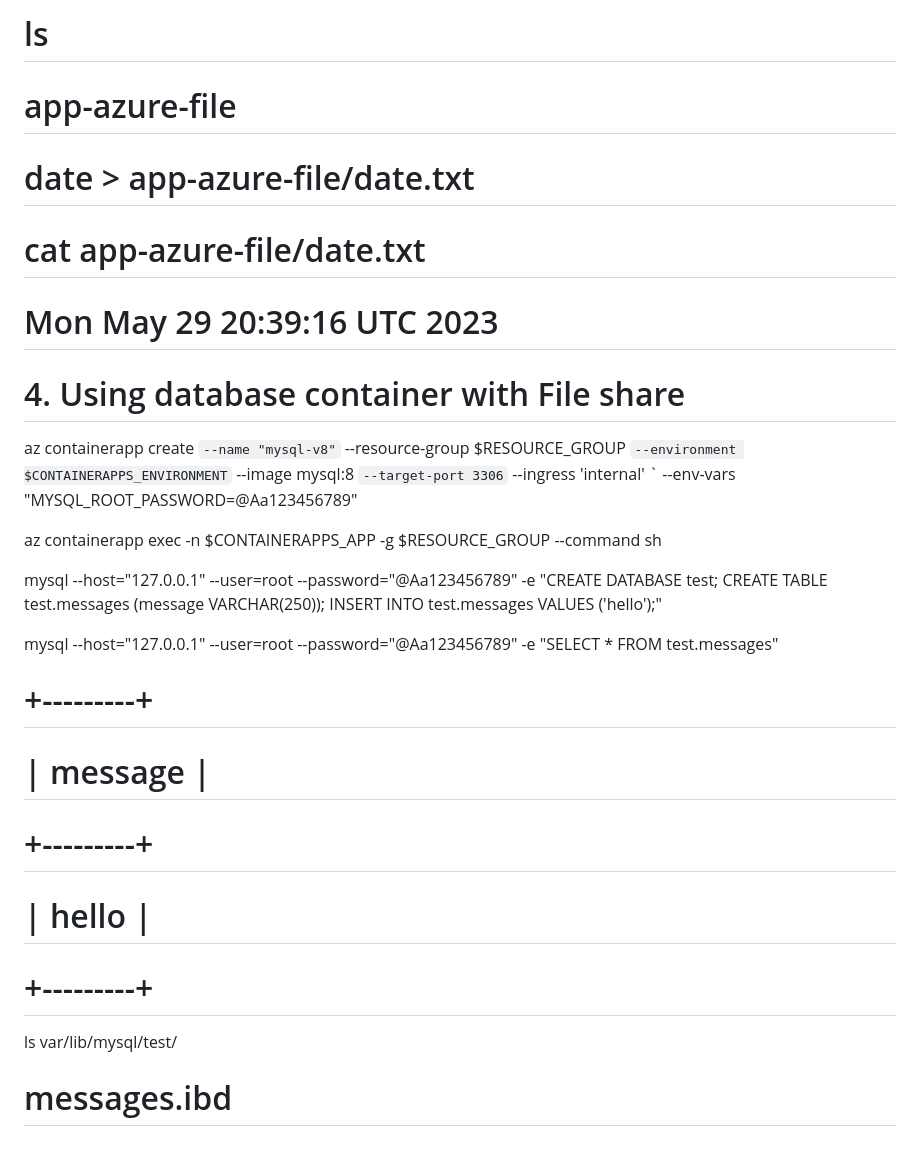
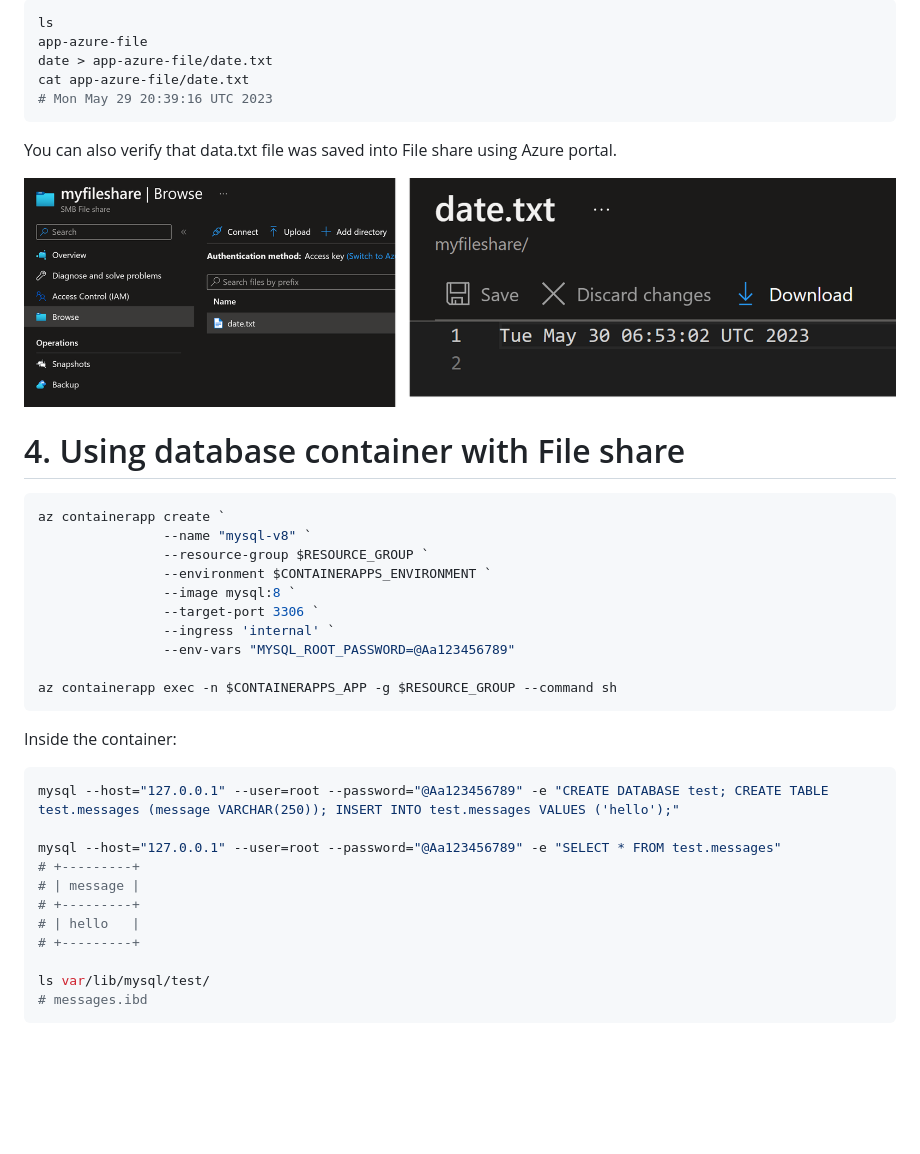
Before and after one commit to HoussemDellai/aca-course, a Markdown page: 12_aca_storage/Readme.md, the part around the change printed below. GitHub-like rendering; pictures changed too: 12_aca_storage/images/file-share-data.png (added); blank space fills up the shorter version.

````diff
--- a/12_aca_storage/Readme.md
+++ b/12_aca_storage/Readme.md
@@ -170,12 +225,19 @@ az containerapp exec `
 
-# ls
-# app-azure-file
-# date > app-azure-file/date.txt
-# cat app-azure-file/date.txt
+```powershell
+ls
+app-azure-file
+date > app-azure-file/date.txt
+cat app-azure-file/date.txt
 # Mon May 29 20:39:16 UTC 2023
+```
+
+You can also verify that data.txt file was saved into File share using Azure portal.
+
+<img src="images/file-share-data.png">
 
 # 4. Using database container with File share
 
+```powershell
 az containerapp create `
                 --name "mysql-v8" `
                 --resource-group $RESOURCE_GROUP `
@@ -186,7 +248,11 @@ az containerapp create `
                 --env-vars "MYSQL_ROOT_PASSWORD=@Aa123456789"
 
 az containerapp exec -n $CONTAINERAPPS_APP -g $RESOURCE_GROUP --command sh
+```
 
+Inside the container:
+
+```powershell
 mysql --host="127.0.0.1" --user=root --password="@Aa123456789" -e "CREATE DATABASE test; CREATE TABLE test.messages (message VARCHAR(250)); INSERT INTO test.messages VALUES ('hello');"
 
 mysql --host="127.0.0.1" --user=root --password="@Aa123456789" -e "SELECT * FROM test.messages"
@@ -198,3 +264,4 @@ mysql --host="127.0.0.1" --user=root --password="@Aa123456789" -e "SELECT * FROM
 
 ls var/lib/mysql/test/
 # messages.ibd
+```
````
Also changed, not shown: other parts of 12_aca_storage/Readme.md (+91 -36 lines), 12_aca_storage/images/architecture.png (added), 12_aca_storage/images/mount-file-share.png (added), 3 other files.
